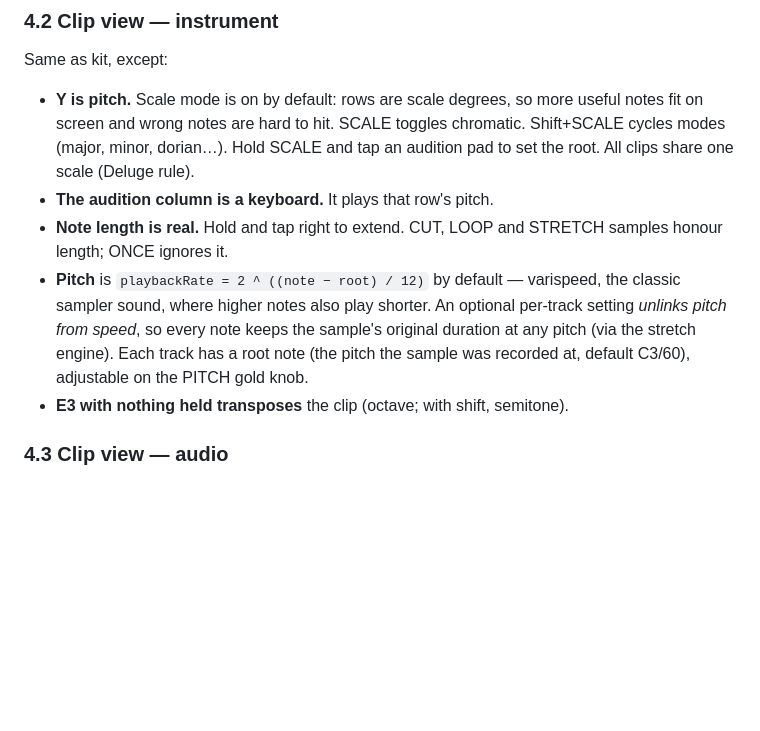
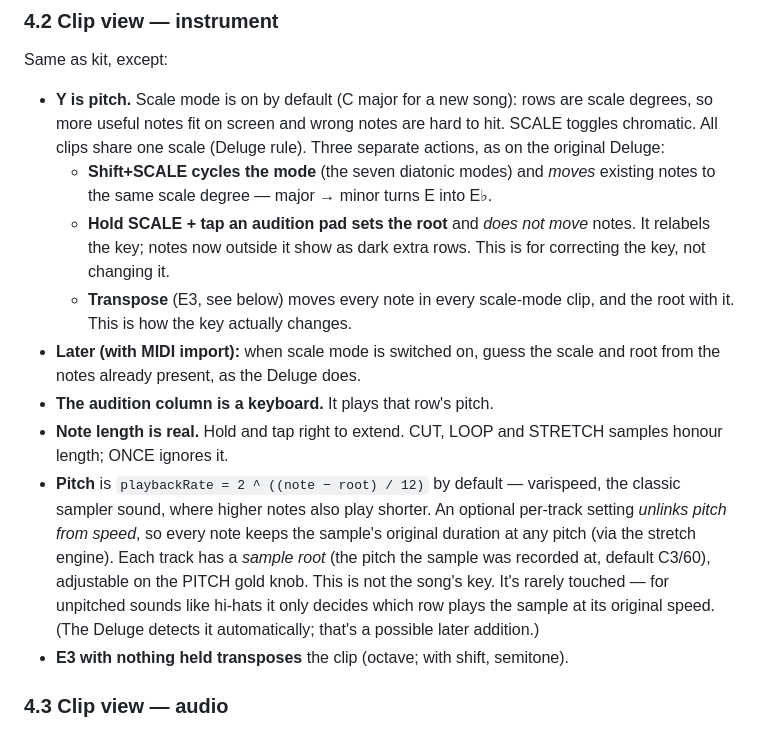
Before and after one commit to hennigarj/avalanche, a Markdown page: DESIGN.md, the part around the change. Rendered like a GitHub page; blank space fills up the shorter version.

```diff
--- a/DESIGN.md
+++ b/DESIGN.md
@@ -342,10 +342,19 @@ locked to tempo. Uses the stretch engine (Part 6).
 
 Same as kit, except:
 
-- **Y is pitch.** Scale mode is on by default: rows are scale degrees, so more
-  useful notes fit on screen and wrong notes are hard to hit. SCALE toggles
-  chromatic. Shift+SCALE cycles modes (major, minor, dorian…). Hold SCALE and
-  tap an audition pad to set the root. All clips share one scale (Deluge rule).
+- **Y is pitch.** Scale mode is on by default (C major for a new song): rows
+  are scale degrees, so more useful notes fit on screen and wrong notes are
+  hard to hit. SCALE toggles chromatic. All clips share one scale (Deluge
+  rule). Three separate actions, as on the original Deluge:
+  - **Shift+SCALE cycles the mode** (the seven diatonic modes) and *moves*
+    existing notes to the same scale degree — major → minor turns E into E♭.
+  - **Hold SCALE + tap an audition pad sets the root** and *does not move*
+    notes. It relabels the key; notes now outside it show as dark extra
+    rows. This is for correcting the key, not changing it.
+  - **Transpose** (E3, see below) moves every note in every scale-mode clip,
+    and the root with it. This is how the key actually changes.
+- **Later (with MIDI import):** when scale mode is switched on, guess the
+  scale and root from the notes already present, as the Deluge does.
 - **The audition column is a keyboard.** It plays that row's pitch.
 - **Note length is real.** Hold and tap right to extend. CUT, LOOP and
   STRETCH samples honour length; ONCE ignores it.
@@ -353,8 +362,11 @@ Same as kit, except:
   varispeed, the classic sampler sound, where higher notes also play shorter.
   An optional per-track setting *unlinks pitch from speed*, so every note
   keeps the sample's original duration at any pitch (via the stretch engine).
-  Each track has a root note (the pitch the sample was recorded at, default
-  C3/60), adjustable on the PITCH gold knob.
+  Each track has a *sample root* (the pitch the sample was recorded at,
+  default C3/60), adjustable on the PITCH gold knob. This is not the song's
+  key. It's rarely touched — for unpitched sounds like hi-hats it only
+  decides which row plays the sample at its original speed. (The Deluge
+  detects it automatically; that's a possible later addition.)
 - **E3 with nothing held transposes** the clip (octave; with shift, semitone).
 
 ### 4.3 Clip view — audio
```
